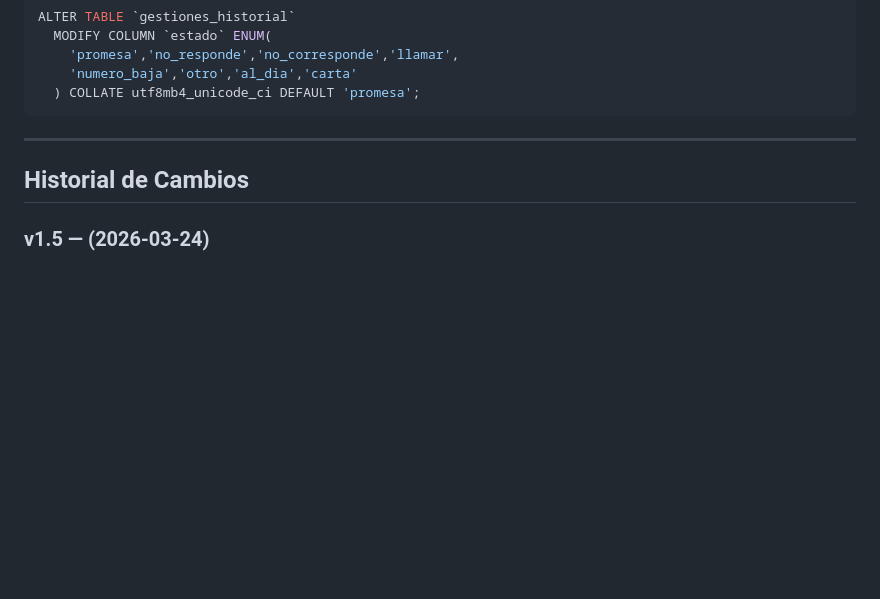
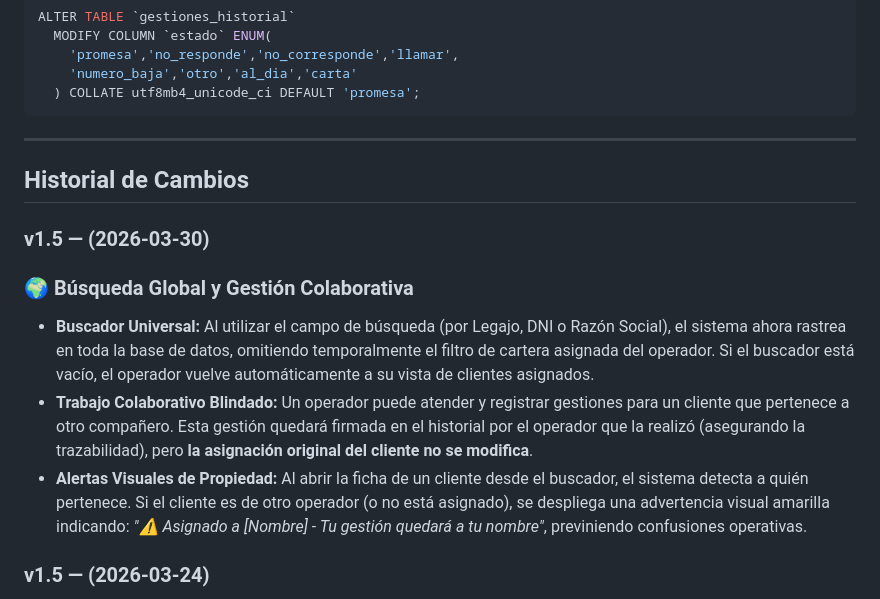
Before and after one commit to puntoaltotecno/crmroque, a Markdown page: README.md, the part around the change. Rendered like a GitHub page; blank space fills up the shorter version.

Commit message:
Update README with v1.5 features and changes
Added new features for global search and collaborative management, including alerts for client ownership.

```diff
--- a/README.md
+++ b/README.md
@@ -172,6 +172,12 @@ ALTER TABLE `gestiones_historial`
 
 ## Historial de Cambios
 
+### v1.5 — (2026-03-30)
+### 🌍 Búsqueda Global y Gestión Colaborativa
+* **Buscador Universal:** Al utilizar el campo de búsqueda (por Legajo, DNI o Razón Social), el sistema ahora rastrea en toda la base de datos, omitiendo temporalmente el filtro de cartera asignada del operador. Si el buscador está vacío, el operador vuelve automáticamente a su vista de clientes asignados.
+* **Trabajo Colaborativo Blindado:** Un operador puede atender y registrar gestiones para un cliente que pertenece a otro compañero. Esta gestión quedará firmada en el historial por el operador que la realizó (asegurando la trazabilidad), pero **la asignación original del cliente no se modifica**.
+* **Alertas Visuales de Propiedad:** Al abrir la ficha de un cliente desde el buscador, el sistema detecta a quién pertenece. Si el cliente es de otro operador (o no está asignado), se despliega una advertencia visual amarilla indicando: *"⚠️ Asignado a [Nombre] - Tu gestión quedará a tu nombre"*, previniendo confusiones operativas.
+
 ### v1.5 — (2026-03-24)
 
 - 🕐 **Fix zona horaria:** `db.php` ahora establece `America/Argentina/Buenos_Aires` para PHP y `SET time_zone = '-03:00'` para MySQL en cada conexión. Corrige el desfase de 3 horas (UTC vs UTC-3) que afectaba el `fecha_gestion` grabado en `gestiones_historial`. Los registros anteriores a este fix conservan la hora incorrecta; los nuevos se graban con hora local correcta.
```
